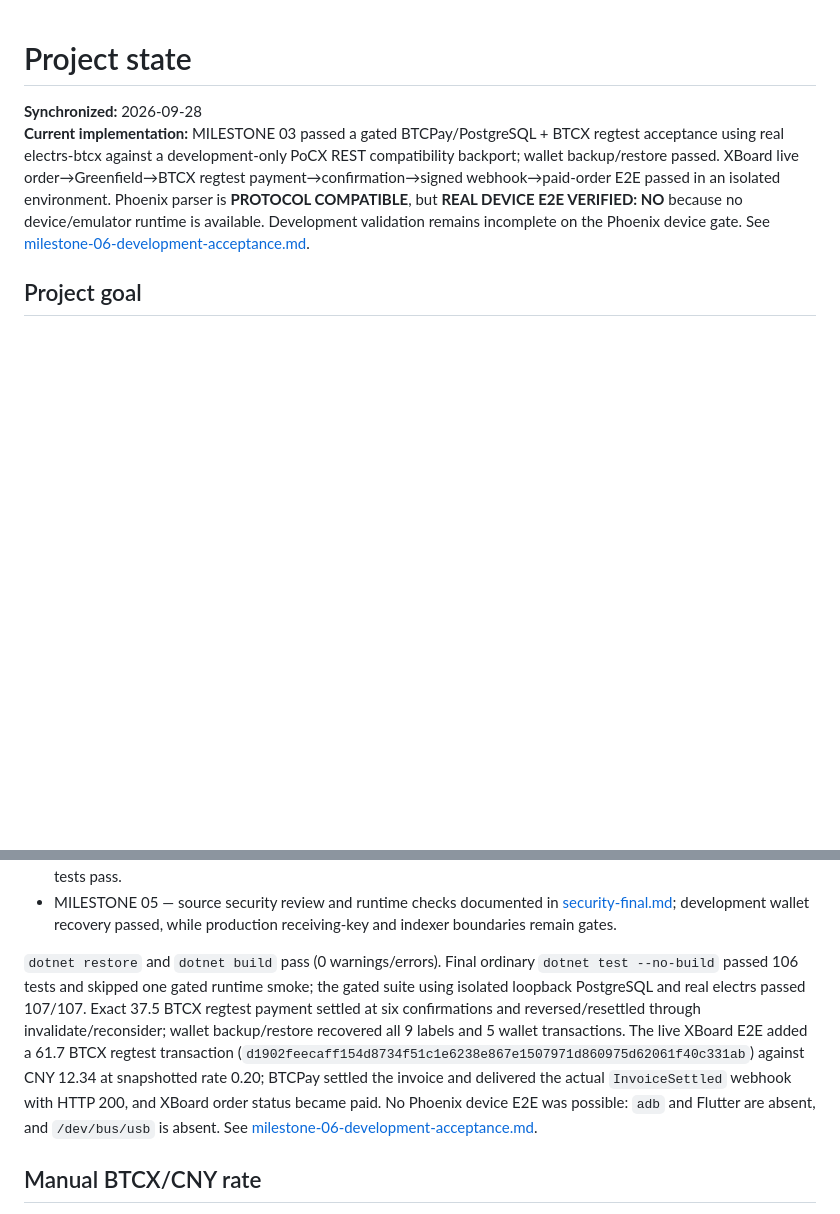
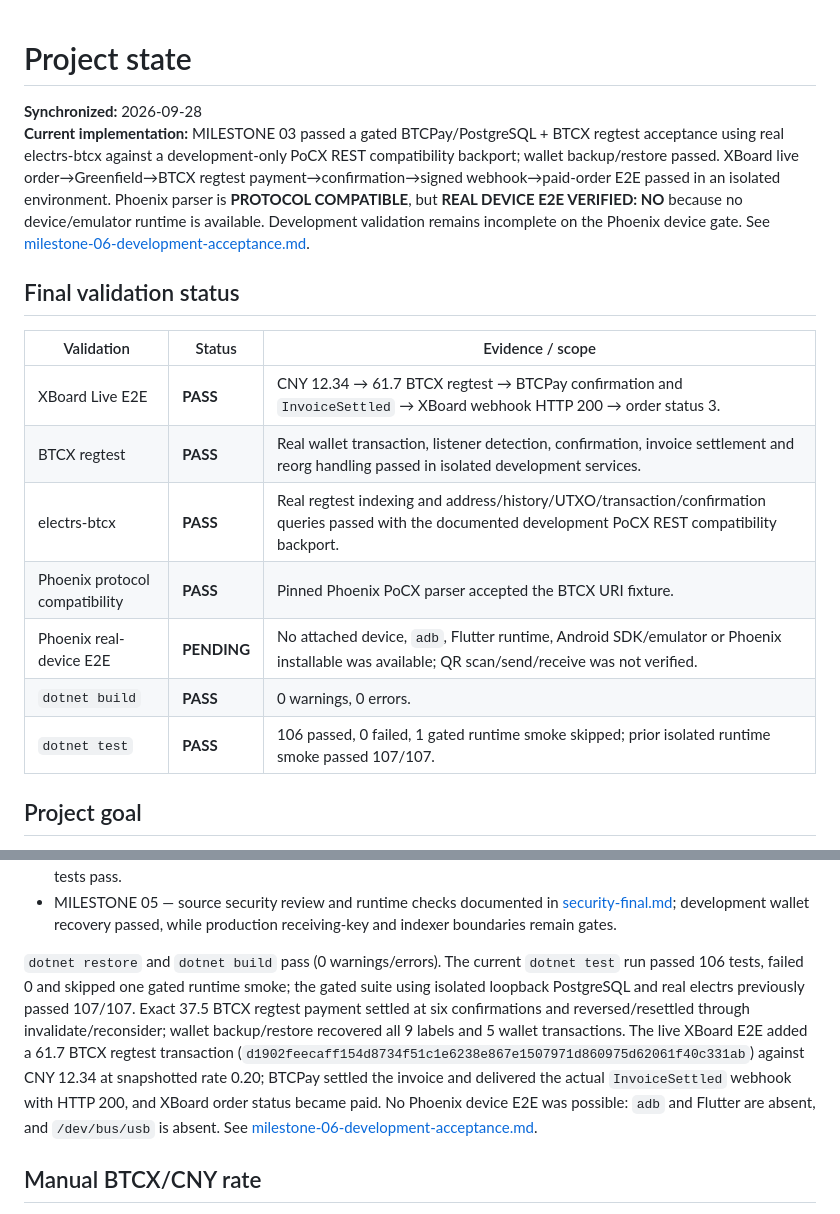
Before and after one commit to FrancesHill418/btcpay-btcx, a Markdown page: docs/PROJECT-STATE.md, 2 parts joined by grey strips. Drawn GitHub-style; blank space fills up the shorter version.

Commit message:
docs: synchronize final validation status

```diff
--- a/docs/PROJECT-STATE.md
+++ b/docs/PROJECT-STATE.md
@@ -2,6 +2,18 @@
 
 **Synchronized:** 2026-09-28
 **Current implementation:** MILESTONE 03 passed a gated BTCPay/PostgreSQL + BTCX regtest acceptance using real electrs-btcx against a development-only PoCX REST compatibility backport; wallet backup/restore passed. XBoard live order→Greenfield→BTCX regtest payment→confirmation→signed webhook→paid-order E2E passed in an isolated environment. Phoenix parser is **PROTOCOL COMPATIBLE**, but **REAL DEVICE E2E VERIFIED: NO** because no device/emulator runtime is available. Development validation remains incomplete on the Phoenix device gate. See [milestone-06-development-acceptance.md](milestone-06-development-acceptance.md).
+
+## Final validation status
+
+| Validation | Status | Evidence / scope |
+|---|---|---|
+| XBoard Live E2E | **PASS** | CNY 12.34 → 61.7 BTCX regtest → BTCPay confirmation and `InvoiceSettled` → XBoard webhook HTTP 200 → order status 3. |
+| BTCX regtest | **PASS** | Real wallet transaction, listener detection, confirmation, invoice settlement and reorg handling passed in isolated development services. |
+| electrs-btcx | **PASS** | Real regtest indexing and address/history/UTXO/transaction/confirmation queries passed with the documented development PoCX REST compatibility backport. |
+| Phoenix protocol compatibility | **PASS** | Pinned Phoenix PoCX parser accepted the BTCX URI fixture. |
+| Phoenix real-device E2E | **PENDING** | No attached device, `adb`, Flutter runtime, Android SDK/emulator or Phoenix installable was available; QR scan/send/receive was not verified. |
+| `dotnet build` | **PASS** | 0 warnings, 0 errors. |
+| `dotnet test` | **PASS** | 106 passed, 0 failed, 1 gated runtime smoke skipped; prior isolated runtime smoke passed 107/107. |
 
 ## Project goal
 
@@ -62,7 +74,7 @@ More detailed baseline/environment records: [baseline.md](baseline.md). The hist
 - MILESTONE 04 — XBoard provider patch binds CNY invoices to BTCX-only order terms and validates signed settlement callbacks. Pinned tests pass 6 tests / 25 assertions. Isolated live XBoard E2E passed exact BTCX regtest payment, confirmation, successful HMAC-protected `InvoiceSettled` webhook delivery (HTTP 200), matching invoice/order IDs and XBoard paid state. Live duplicate delivery was not separately triggered; provider duplicate tests pass.
 - MILESTONE 05 — source security review and runtime checks documented in [security-final.md](security-final.md); development wallet recovery passed, while production receiving-key and indexer boundaries remain gates.
 
-`dotnet restore` and `dotnet build` pass (0 warnings/errors). Final ordinary `dotnet test --no-build` passed 106 tests and skipped one gated runtime smoke; the gated suite using isolated loopback PostgreSQL and real electrs passed 107/107. Exact 37.5 BTCX regtest payment settled at six confirmations and reversed/resettled through invalidate/reconsider; wallet backup/restore recovered all 9 labels and 5 wallet transactions. The live XBoard E2E added a 61.7 BTCX regtest transaction (`d1902feecaff154d8734f51c1e6238e867e1507971d860975d62061f40c331ab`) against CNY 12.34 at snapshotted rate 0.20; BTCPay settled the invoice and delivered the actual `InvoiceSettled` webhook with HTTP 200, and XBoard order status became paid. No Phoenix device E2E was possible: `adb` and Flutter are absent, and `/dev/bus/usb` is absent. See [milestone-06-development-acceptance.md](milestone-06-development-acceptance.md).
+`dotnet restore` and `dotnet build` pass (0 warnings/errors). The current `dotnet test` run passed 106 tests, failed 0 and skipped one gated runtime smoke; the gated suite using isolated loopback PostgreSQL and real electrs previously passed 107/107. Exact 37.5 BTCX regtest payment settled at six confirmations and reversed/resettled through invalidate/reconsider; wallet backup/restore recovered all 9 labels and 5 wallet transactions. The live XBoard E2E added a 61.7 BTCX regtest transaction (`d1902feecaff154d8734f51c1e6238e867e1507971d860975d62061f40c331ab`) against CNY 12.34 at snapshotted rate 0.20; BTCPay settled the invoice and delivered the actual `InvoiceSettled` webhook with HTTP 200, and XBoard order status became paid. No Phoenix device E2E was possible: `adb` and Flutter are absent, and `/dev/bus/usb` is absent. See [milestone-06-development-acceptance.md](milestone-06-development-acceptance.md).
 
 ## Manual BTCX/CNY rate
 
```
Also changed, not shown: docs/milestone-06-development-acceptance.md (+1 -0 lines), docs/security-final.md (+2 -2 lines).
